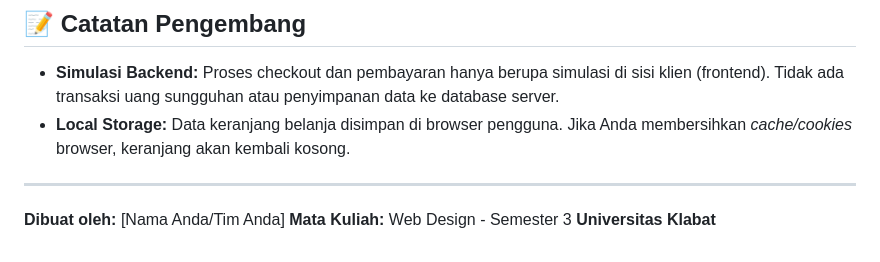
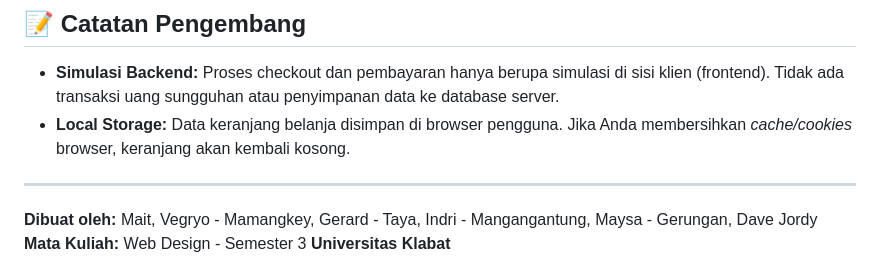
Before and after one commit to Jordyee/Final-Project-WEB-DESIGN-G, a Markdown page: README.md, the part around the change. Rendered like a GitHub page.

```diff
--- a/README.md
+++ b/README.md
@@ -65,6 +65,6 @@ Karena proyek ini berbasis *static web* (HTML/CSS/JS), Anda tidak memerlukan ins
 *   **Local Storage:** Data keranjang belanja disimpan di browser pengguna. Jika Anda membersihkan *cache/cookies* browser, keranjang akan kembali kosong.
 
 ---
-**Dibuat oleh:** [Nama Anda/Tim Anda]
+**Dibuat oleh:** Mait, Vegryo - Mamangkey, Gerard - Taya, Indri - Mangangantung, Maysa - Gerungan, Dave Jordy
 **Mata Kuliah:** Web Design - Semester 3
 **Universitas Klabat**
```
